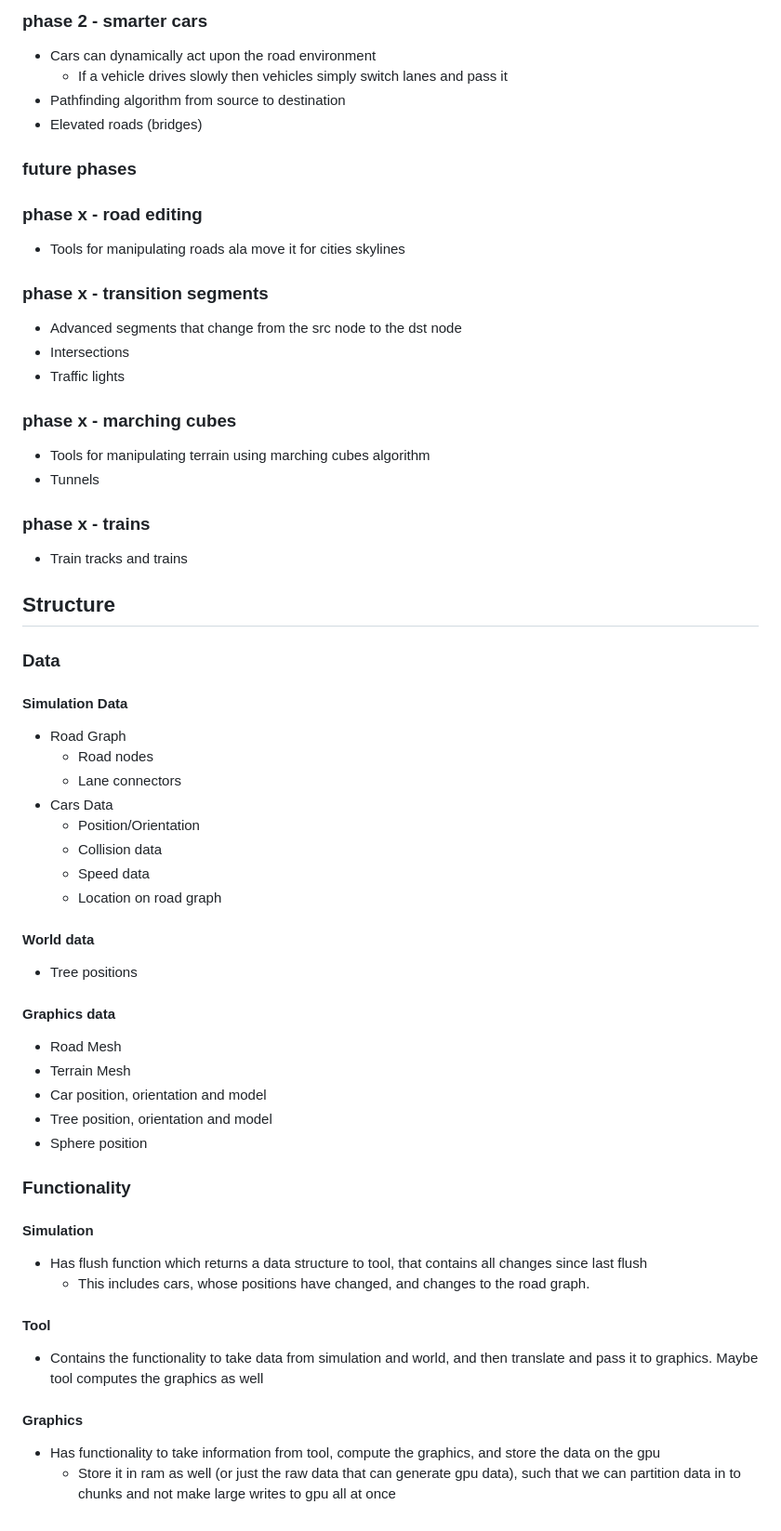
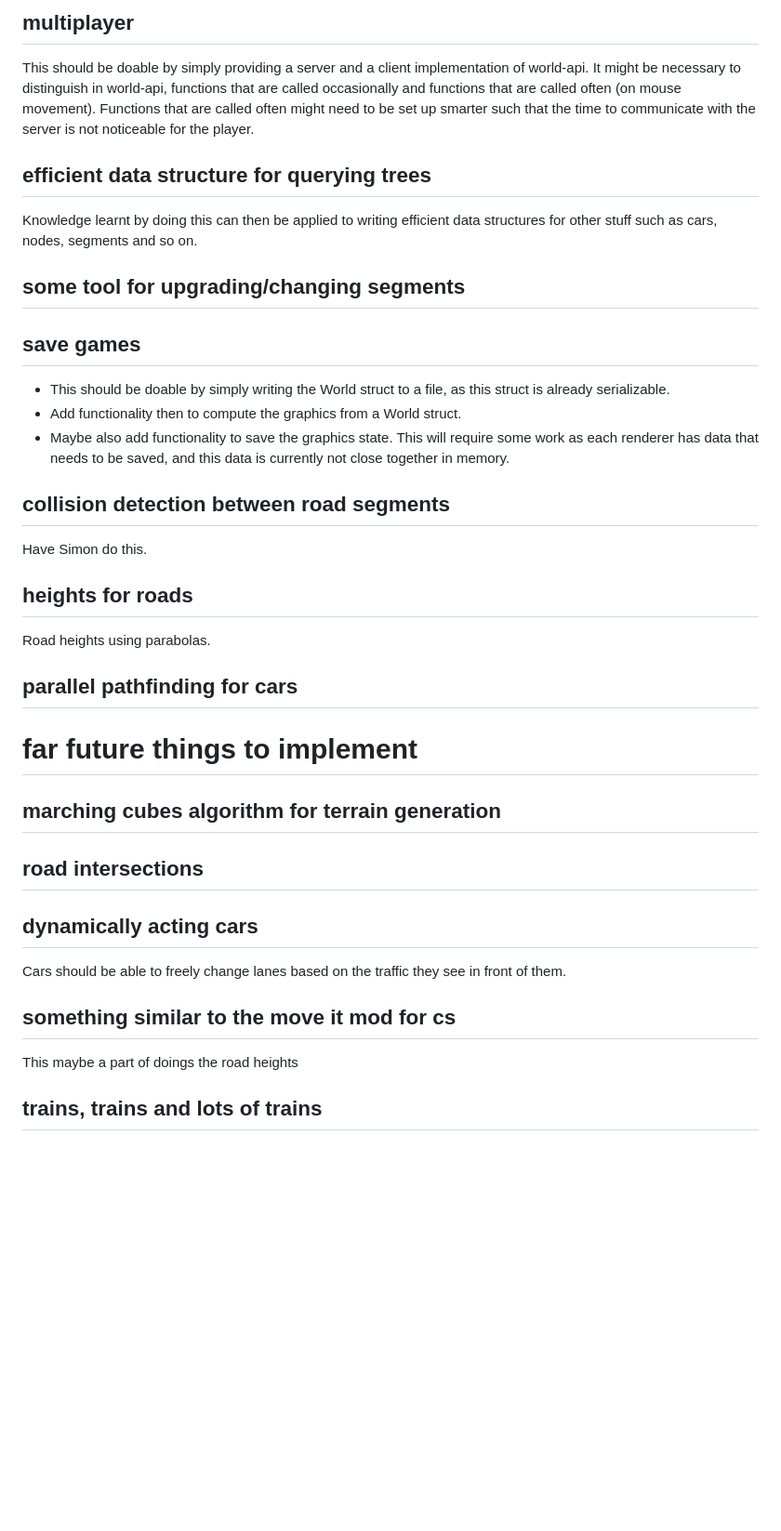
Before and after one commit to malteafg/hw-architect, a Markdown page: README.md, the part around one of its changes. Shown at 93% size. Drawn GitHub-style; blank space fills up the shorter version.

```diff
--- a/README.md
+++ b/README.md
@@ -47,62 +57,54 @@ Graphics (can be changed, open for other options):
 
-### phase 2 - smarter cars
-- Cars can dynamically act upon the road environment
-  - If a vehicle drives slowly then vehicles simply switch lanes and pass it
-- Pathfinding algorithm from source to destination
-- Elevated roads (bridges)
+## multiplayer
+This should be doable by simply providing a server and a client implementation of world-api. It
+might be necessary to distinguish in world-api, functions that are called occasionally and functions
+that are called often (on mouse movement). Functions that are called often might need to be set up
+smarter such that the time to communicate with the server is not noticeable for the player.
 
-### future phases
-### phase x - road editing
-- Tools for manipulating roads ala move it for cities skylines
+## efficient data structure for querying trees
+Knowledge learnt by doing this can then be applied to writing efficient data structures for other
+stuff such as cars, nodes, segments and so on.
 
-### phase x - transition segments
-- Advanced segments that change from the src node to the dst node
-- Intersections
-- Traffic lights
+## some tool for upgrading/changing segments
 
-### phase x - marching cubes
-- Tools for manipulating terrain using marching cubes algorithm
-- Tunnels
+## save games
+- This should be doable by simply writing the World struct to a file, as this struct is already
+  serializable.
+- Add functionality then to compute the graphics from a World struct.
+- Maybe also add functionality to save the graphics state. This will require some work as each
+  renderer has data that needs to be saved, and this data is currently not close together in memory.
 
-### phase x - trains
-- Train tracks and trains
+## collision detection between road segments
+Have Simon do this.
 
-## Structure
-### Data
-#### Simulation Data
-- Road Graph
-  - Road nodes
-  - Lane connectors
-- Cars Data
-  - Position/Orientation
-  - Collision data
-  - Speed data
-  - Location on road graph
+## heights for roads
+Road heights using parabolas.
 
-#### World data
-- Tree positions
+## parallel pathfinding for cars
 
-#### Graphics data
-- Road Mesh
-- Terrain Mesh
-- Car position, orientation and model
-- Tree position, orientation and model
-- Sphere position
+# far future things to implement
+## marching cubes algorithm for terrain generation
+## road intersections
+## dynamically acting cars
+Cars should be able to freely change lanes based on the traffic they see in front of them.
 
-### Functionality
-#### Simulation
-- Has flush function which returns a data structure to tool, that contains all
-  changes since last flush
-  - This includes cars, whose positions have changed, and changes to the road
-    graph.
+## something similar to the move it mod for cs
+This maybe a part of doings the road heights
 
-#### Tool
-- Contains the functionality to take data from simulation and world, and then
-  translate and pass it to graphics. Maybe tool computes the graphics as well
+## trains, trains and lots of trains
 
-#### Graphics
-- Has functionality to take information from tool, compute the graphics, and
-  store the data on the gpu
-  - Store it in ram as well (or just the raw data that can generate gpu data),
-    such that we can partition data in to chunks and not make large writes to
-    gpu all at once
+<!-- Goals: -->
+<!-- - Efficient, parallel ai for vehicles, that act dynamically on a changing road environment. -->
+<!-- - Decoupled graphics backend, such that it can be replaced without compromising the rest of the -->
+<!-- - Implementation of marching cubes algorithm for terrain generation. -->
+
+<!-- ## dependencies -->
+<!-- [Rust](https://doc.rust-lang.org/book/) -->
+
+<!-- Window and input handler: -->
+<!-- - [winit](https://github.com/rust-windowing/winit) -->
+
+<!-- Graphics -->
+<!-- - [wgpu](https://github.com/gfx-rs/wgpu) -->
+<!-- - [tutorial](https://sotrh.github.io/learn-wgpu/#what-is-wgpu) -->
+
```
Also changed, not shown: other parts of README.md (+83 -35 lines).
